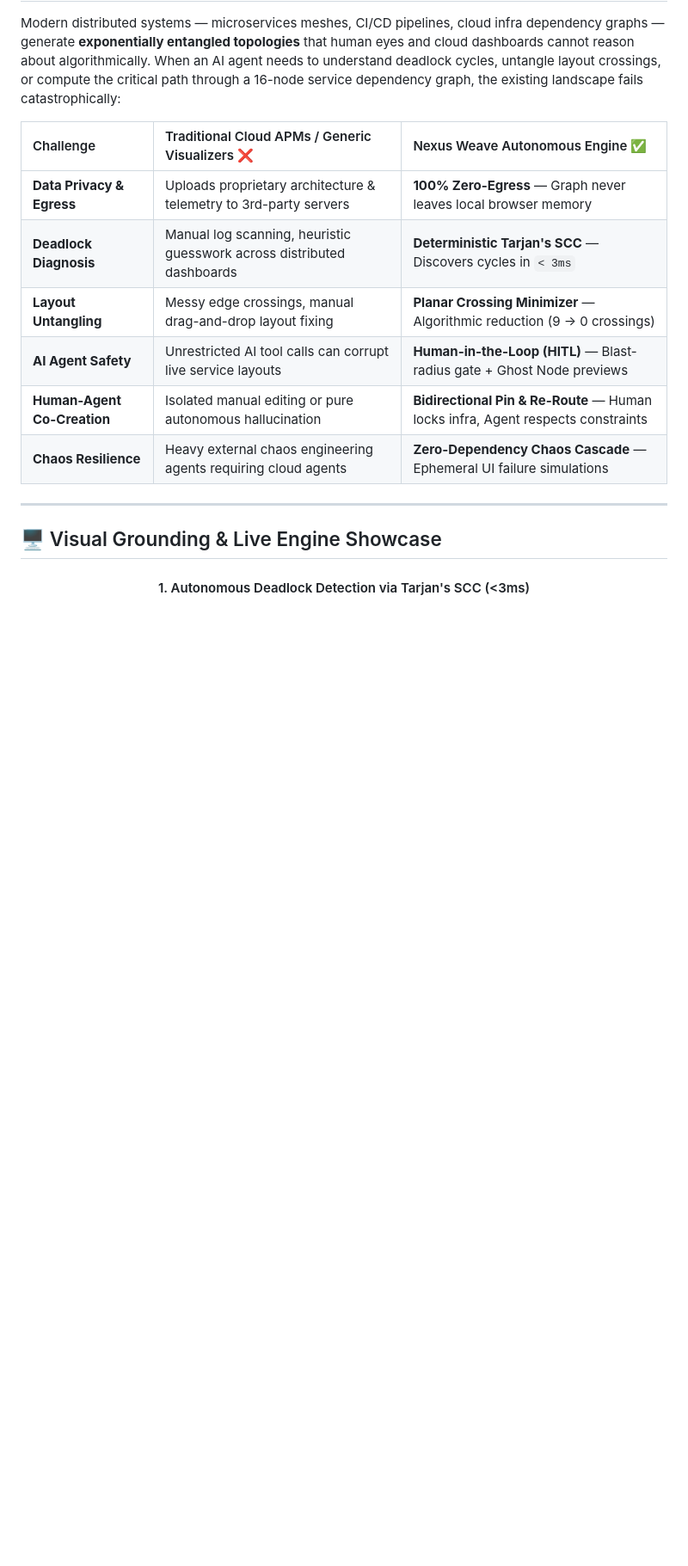
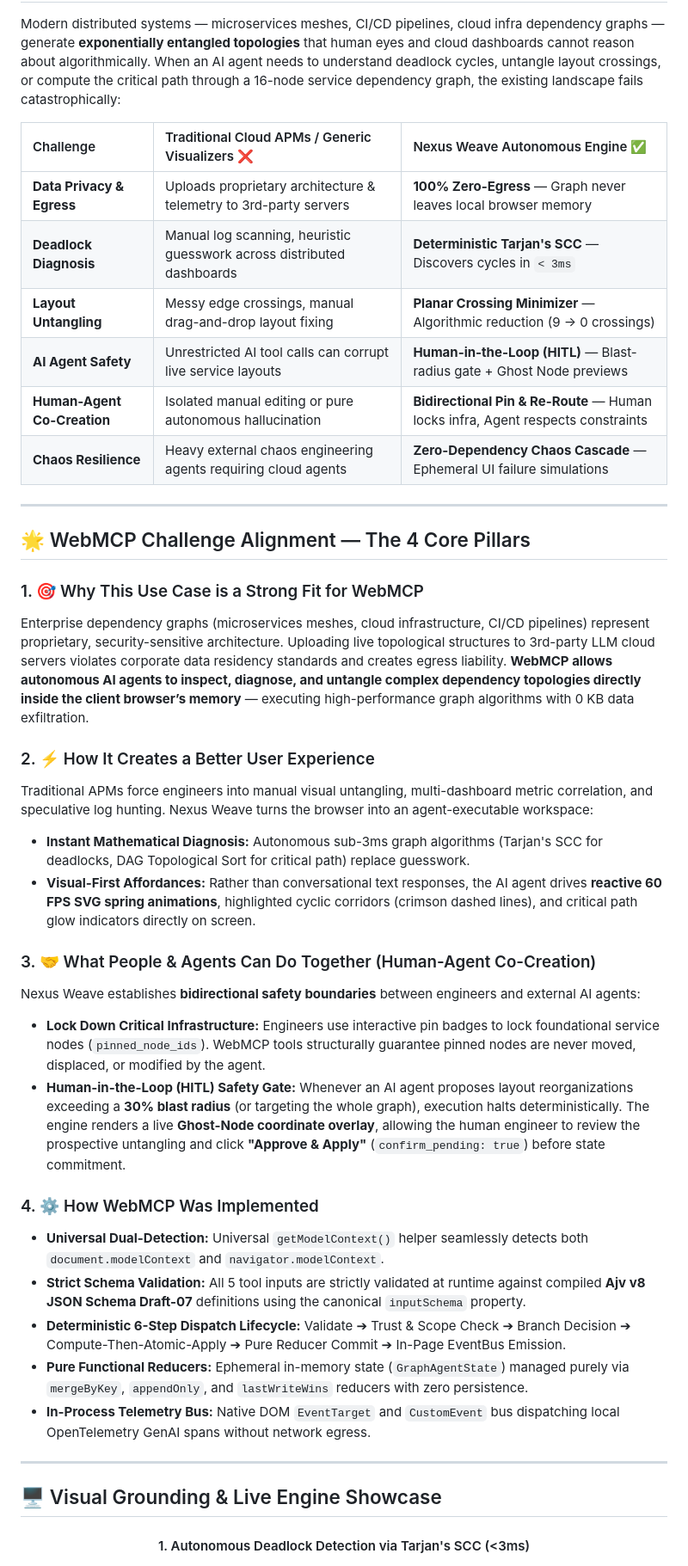
Before and after one commit to piyushxlabs/nexus-weave, a Markdown page: README.md, the part around one of its changes. Shown at 86% size. Rendered like a GitHub page; blank space fills up the shorter version.

```diff
--- a/README.md
+++ b/README.md
@@ -45,6 +45,30 @@ Modern distributed systems — microservices meshes, CI/CD pipelines, cloud infr
 | **AI Agent Safety** | Unrestricted AI tool calls can corrupt live service layouts | **Human-in-the-Loop (HITL)** — Blast-radius gate + Ghost Node previews |
 | **Human-Agent Co-Creation** | Isolated manual editing or pure autonomous hallucination | **Bidirectional Pin & Re-Route** — Human locks infra, Agent respects constraints |
 | **Chaos Resilience** | Heavy external chaos engineering agents requiring cloud agents | **Zero-Dependency Chaos Cascade** — Ephemeral UI failure simulations |
+
+---
+
+## 🌟 WebMCP Challenge Alignment — The 4 Core Pillars
+
+### 1. 🎯 Why This Use Case is a Strong Fit for WebMCP
+Enterprise dependency graphs (microservices meshes, cloud infrastructure, CI/CD pipelines) represent proprietary, security-sensitive architecture. Uploading live topological structures to 3rd-party LLM cloud servers violates corporate data residency standards and creates egress liability. **WebMCP allows autonomous AI agents to inspect, diagnose, and untangle complex dependency topologies directly inside the client browser’s memory** — executing high-performance graph algorithms with 0 KB data exfiltration.
+
+### 2. ⚡ How It Creates a Better User Experience
+Traditional APMs force engineers into manual visual untangling, multi-dashboard metric correlation, and speculative log hunting. Nexus Weave turns the browser into an agent-executable workspace:
+- **Instant Mathematical Diagnosis:** Autonomous sub-3ms graph algorithms (Tarjan's SCC for deadlocks, DAG Topological Sort for critical path) replace guesswork.
+- **Visual-First Affordances:** Rather than conversational text responses, the AI agent drives **reactive 60 FPS SVG spring animations**, highlighted cyclic corridors (crimson dashed lines), and critical path glow indicators directly on screen.
+
+### 3. 🤝 What People & Agents Can Do Together (Human-Agent Co-Creation)
+Nexus Weave establishes **bidirectional safety boundaries** between engineers and external AI agents:
+- **Lock Down Critical Infrastructure:** Engineers use interactive pin badges to lock foundational service nodes (`pinned_node_ids`). WebMCP tools structurally guarantee pinned nodes are never moved, displaced, or modified by the agent.
+- **Human-in-the-Loop (HITL) Safety Gate:** Whenever an AI agent proposes layout reorganizations exceeding a **30% blast radius** (or targeting the whole graph), execution halts deterministically. The engine renders a live **Ghost-Node coordinate overlay**, allowing the human engineer to review the prospective untangling and click **"Approve & Apply"** (`confirm_pending: true`) before state commitment.
+
+### 4. ⚙️ How WebMCP Was Implemented
+- **Universal Dual-Detection:** Universal `getModelContext()` helper seamlessly detects both `document.modelContext` and `navigator.modelContext`.
+- **Strict Schema Validation:** All 5 tool inputs are strictly validated at runtime against compiled **Ajv v8 JSON Schema Draft-07** definitions using the canonical `inputSchema` property.
+- **Deterministic 6-Step Dispatch Lifecycle:** Validate ➔ Trust & Scope Check ➔ Branch Decision ➔ Compute-Then-Atomic-Apply ➔ Pure Reducer Commit ➔ In-Page EventBus Emission.
+- **Pure Functional Reducers:** Ephemeral in-memory state (`GraphAgentState`) managed purely via `mergeByKey`, `appendOnly`, and `lastWriteWins` reducers with zero persistence.
+- **In-Process Telemetry Bus:** Native DOM `EventTarget` and `CustomEvent` bus dispatching local OpenTelemetry GenAI spans without network egress.
 
 ---
 
```
Also changed, not shown: other parts of README.md (+52 -17 lines).
